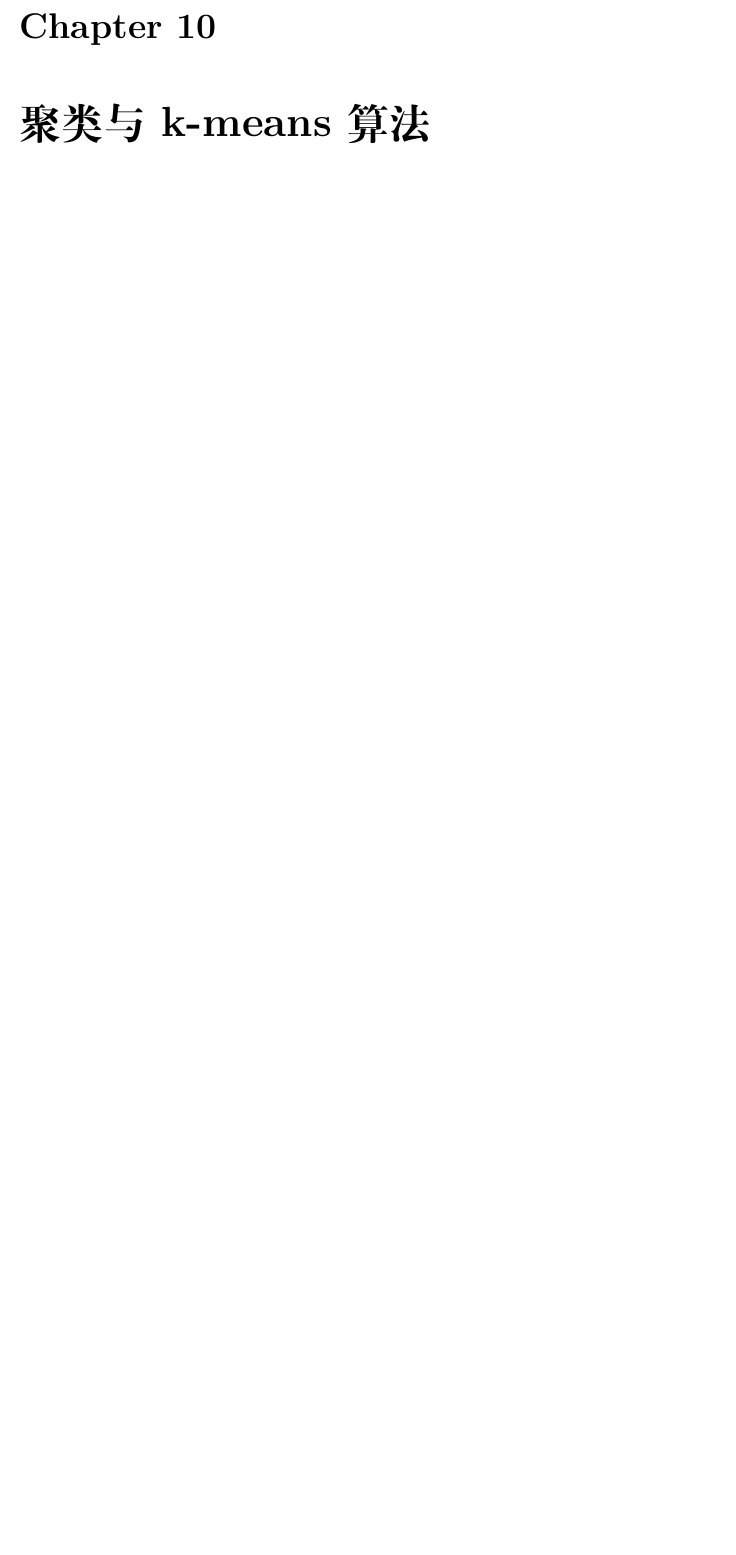
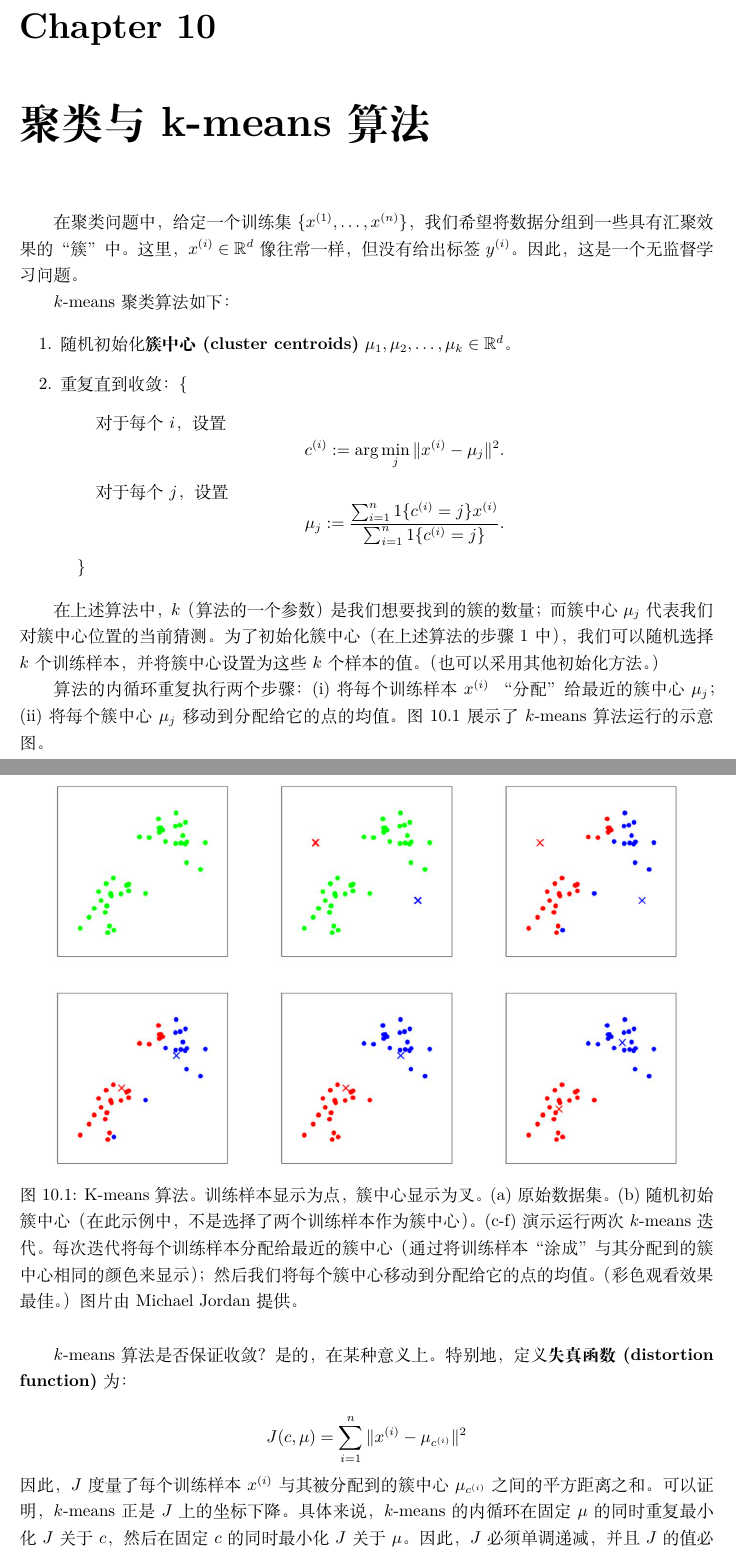
Before and after one commit to Na-moe/CS229_CN, a LaTeX thesis (main.tex, which reads part4_unsupervised_learning/chapter10_clustering_and_the_k-means_algorithm.tex): part of page 110 of 120 before the commit and two parts of pages 110 and 111 of 121 after it, the two joined at a grey line, cut so that both start at the same text, the shorter picture padded with empty space. Compiled offline with XeLaTeX.

Commit message:
update chapter 10

```diff
--- a/part4_unsupervised_learning/chapter10_clustering_and_the_k-means_algorithm.tex
+++ b/part4_unsupervised_learning/chapter10_clustering_and_the_k-means_algorithm.tex
@@ -1 +1,40 @@
 \chapter{聚类与 k-means 算法}
+
+在聚类问题中，给定一个训练集 $\{x^{(1)}, \dots, x^{(n)}\}$，我们希望将数据分组到一些具有汇聚效果的“簇”中。这里，$x^{(i)} \in \mathbb{R}^d$ 像往常一样，但没有给出标签 $y^{(i)}$。因此，这是一个无监督学习问题。
+
+$k$-means 聚类算法如下：
+
+\begin{enumerate}
+    \item 随机初始化\textbf{簇中心 (cluster centroids)} $\mu_1, \mu_2, \dots, \mu_k \in \mathbb{R}^d$。
+    \item 重复直到收敛：\{
+    \begin{itemize}
+        \item[] 对于每个 $i$，设置
+        \[
+            c^{(i)} := \arg \min_j \|x^{(i)} - \mu_j\|^2.
+        \]
+        \item[] 对于每个 $j$，设置
+        \[
+            \mu_j := \frac{\sum_{i=1}^n {1}\{c^{(i)} = j\} x^{(i)}}{\sum_{i=1}^n {1}\{c^{(i)} = j\}}.
+        \]
+    \end{itemize}
+    \noindent\quad\}
+\end{enumerate}
+
+在上述算法中，$k$（算法的一个参数）是我们想要找到的簇的数量；而簇中心 $\mu_j$ 代表我们对簇中心位置的当前猜测。为了初始化簇中心（在上述算法的步骤 1 中），我们可以随机选择 $k$ 个训练样本，并将簇中心设置为这些 $k$ 个样本的值。（也可以采用其他初始化方法。）
+
+算法的内循环重复执行两个步骤：(i) 将每个训练样本 $x^{(i)}$ “分配”给最近的簇中心 $\mu_j$；(ii) 将每个簇中心 $\mu_j$ 移动到分配给它的点的均值。图 \ref{fig:10.1} 展示了 $k$-means 算法运行的示意图。
+
+\begin{figure}[H]
+    \centering
+    \includegraphics[width=0.9\textwidth]{figs/k-means.png}
+    \caption{K-means 算法。训练样本显示为点，簇中心显示为叉。(a) 原始数据集。(b) 随机初始簇中心（在此示例中，不是选择了两个训练样本作为簇中心）。(c-f) 演示运行两次 $k$-means 迭代。每次迭代将每个训练样本分配给最近的簇中心（通过将训练样本“涂成”与其分配到的簇中心相同的颜色来显示）；然后我们将每个簇中心移动到分配给它的点的均值。（彩色观看效果最佳。）图片由 Michael Jordan 提供。}
+    \label{fig:10.1}
+\end{figure}
+
+$k$-means 算法是否保证收敛？是的，在某种意义上。特别地，定义\textbf{失真函数 (distortion function)} 为：
+
+\[
+    J(c, \mu) = \sum_{i=1}^n \|x^{(i)} - \mu_{c^{(i)}} \|^2
+\]
+因此，$J$ 度量了每个训练样本 $x^{(i)}$ 与其被分配到的簇中心 $\mu_{c^{(i)}}$ 之间的平方距离之和。可以证明，$k$-means 正是 $J$ 上的坐标下降。具体来说，$k$-means 的内循环在固定 $\mu$ 的同时重复最小化 $J$ 关于 $c$，然后在固定 $c$ 的同时最小化 $J$ 关于 $\mu$。因此，$J$ 必须单调递减，并且 $J$ 的值必须收敛。（通常，这意味着 $c$ 和 $\mu$ 也会收敛。理论上，$k$-means 算法可能会在几个具有完全相同的 $J$ 值的不同聚类之间振荡，即 $c$ 和/或 $\mu$ 具有几个不同的值，但这在实践中几乎从未发生过。）
+失真函数 $J$ 是非凸的，因此在 $J$ 上的坐标下降不保证收敛到全局最小值。换句话说，$k$-means 容易受到局部最优的影响。尽管如此，$k$-means 通常工作良好并能得到很好的聚类结果。但是，如果担心陷入糟糕的局部极小值，常见的做法是多次运行 $k$-means（使用不同的随机初始簇中心 $\mu_j$）。然后，在所有找到的不同聚类中，选择失真 $J(c, \mu)$ 最低的那一个。
```
Also changed, not shown: figs/k-means.png (added).
